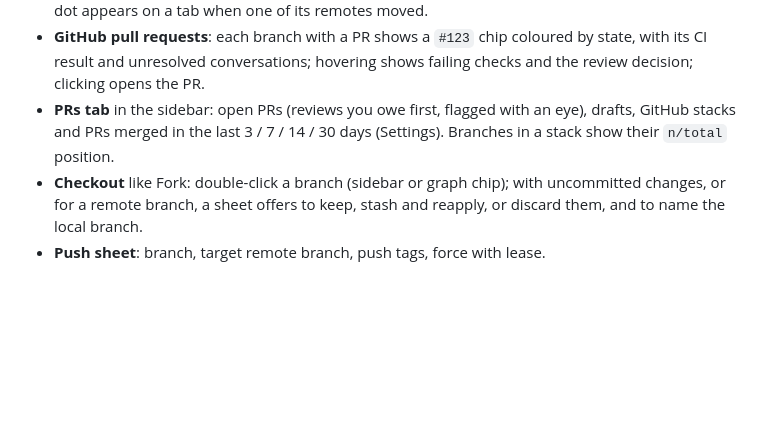
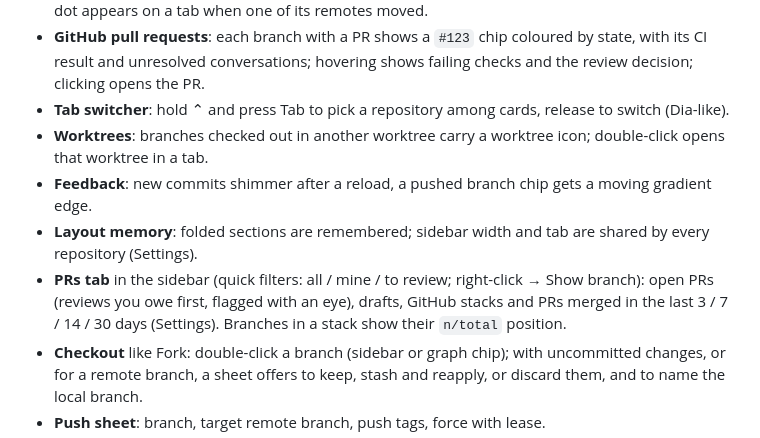
Before and after one commit to ziracmo/mugetsu, a Markdown page: README.md, the part around the change. GitHub-like rendering; blank space fills up the shorter version.

Commit message:
README: switcher, worktrees, feedback animations, layout memory

```diff
--- a/README.md
+++ b/README.md
@@ -22,7 +22,11 @@ A fast desktop Git client for macOS, written in Rust. Inspired by Fork (density,
 - **Changes**: stage/unstage per file or per hunk, commit, amend, commit and push.
 - **Automatic fetch** every 10 s for the focused repository and every 5 min for the others. A pulsing dot appears on a tab when one of its remotes moved.
 - **GitHub pull requests**: each branch with a PR shows a `#123` chip coloured by state, with its CI result and unresolved conversations; hovering shows failing checks and the review decision; clicking opens the PR.
-- **PRs tab** in the sidebar: open PRs (reviews you owe first, flagged with an eye), drafts, GitHub stacks and PRs merged in the last 3 / 7 / 14 / 30 days (Settings). Branches in a stack show their `n/total` position.
+- **Tab switcher**: hold ⌃ and press Tab to pick a repository among cards, release to switch (Dia-like).
+- **Worktrees**: branches checked out in another worktree carry a worktree icon; double-click opens that worktree in a tab.
+- **Feedback**: new commits shimmer after a reload, a pushed branch chip gets a moving gradient edge.
+- **Layout memory**: folded sections are remembered; sidebar width and tab are shared by every repository (Settings).
+- **PRs tab** in the sidebar (quick filters: all / mine / to review; right-click → Show branch): open PRs (reviews you owe first, flagged with an eye), drafts, GitHub stacks and PRs merged in the last 3 / 7 / 14 / 30 days (Settings). Branches in a stack show their `n/total` position.
 - **Checkout** like Fork: double-click a branch (sidebar or graph chip); with uncommitted changes, or for a remote branch, a sheet offers to keep, stash and reapply, or discard them, and to name the local branch.
 - **Push sheet**: branch, target remote branch, push tags, force with lease.
 - Pull (fast-forward only), stash and pop, a particle burst on the branch after a checkout.
```
